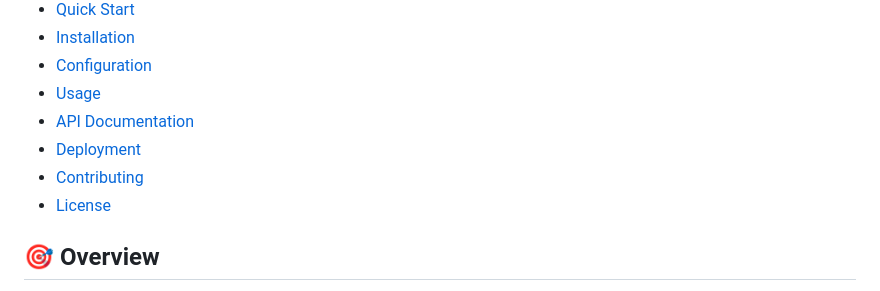
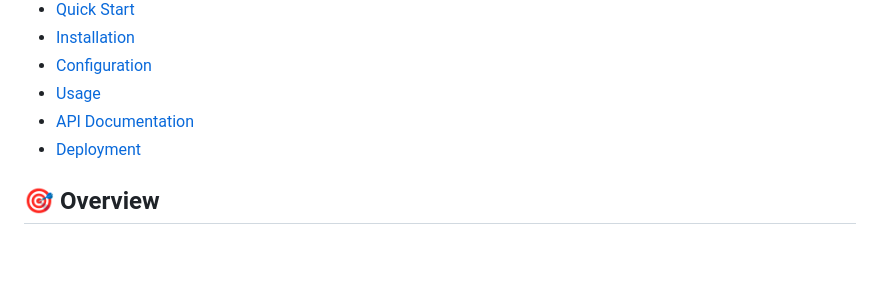
Before and after one commit to adityatomar25/Log-Analyser, a Markdown page: README.md, the part around the change printed below. GitHub-like rendering; blank space fills up the shorter version.

```diff
--- a/README.md
+++ b/README.md
@@ -18,8 +18,7 @@ A **real-time, intelligent log analysis and monitoring system** that automates l
 - [Usage](#usage)
 - [API Documentation](#api-documentation)
 - [Deployment](#deployment)
-- [Contributing](#contributing)
-- [License](#license)
+
 
 ## 🎯 Overview
 
```
Also changed, not shown: other parts of README.md (+1 -1 lines).
